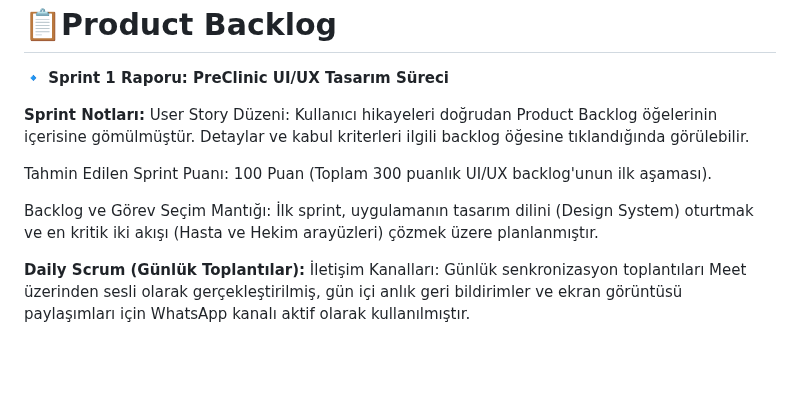
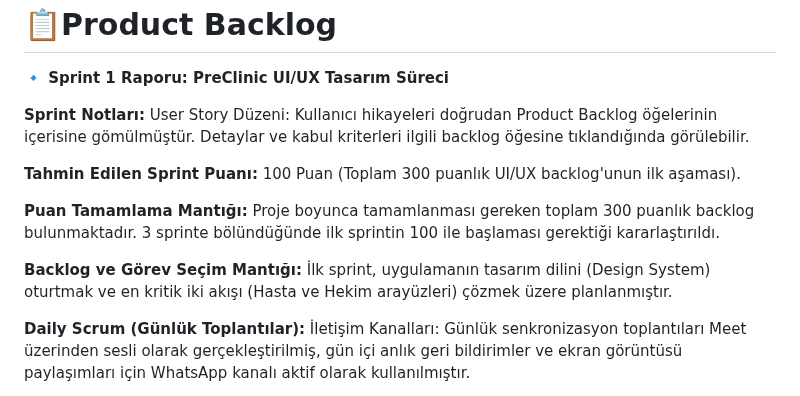
Before and after one commit to YZTA-Bootcamp-Group-34/Monorepo, a Markdown page: README.md, the part around the change. Rendered like a GitHub page; blank space fills up the shorter version.

Commit message:
Enhance README with structured sections and formatting
Updated formatting and added new sections in the README.

```diff
--- a/README.md
+++ b/README.md
@@ -44,9 +44,11 @@ BOOTCAMP-34
 **Sprint Notları:**
 User Story Düzeni: Kullanıcı hikayeleri doğrudan Product Backlog öğelerinin içerisine gömülmüştür. Detaylar ve kabul kriterleri ilgili backlog öğesine tıklandığında görülebilir.
 
-Tahmin Edilen Sprint Puanı: 100 Puan (Toplam 300 puanlık UI/UX backlog'unun ilk aşaması).
+**Tahmin Edilen Sprint Puanı:** 100 Puan (Toplam 300 puanlık UI/UX backlog'unun ilk aşaması).
 
-Backlog ve Görev Seçim Mantığı: İlk sprint, uygulamanın tasarım dilini (Design System) oturtmak ve en kritik iki akışı (Hasta ve Hekim arayüzleri) çözmek üzere planlanmıştır.
+**Puan Tamamlama Mantığı:** Proje boyunca tamamlanması gereken toplam 300 puanlık backlog bulunmaktadır. 3 sprinte bölündüğünde ilk sprintin 100 ile başlaması gerektiği kararlaştırıldı.
+
+**Backlog ve Görev Seçim Mantığı:** İlk sprint, uygulamanın tasarım dilini (Design System) oturtmak ve en kritik iki akışı (Hasta ve Hekim arayüzleri) çözmek üzere planlanmıştır.
 
 
 
```
